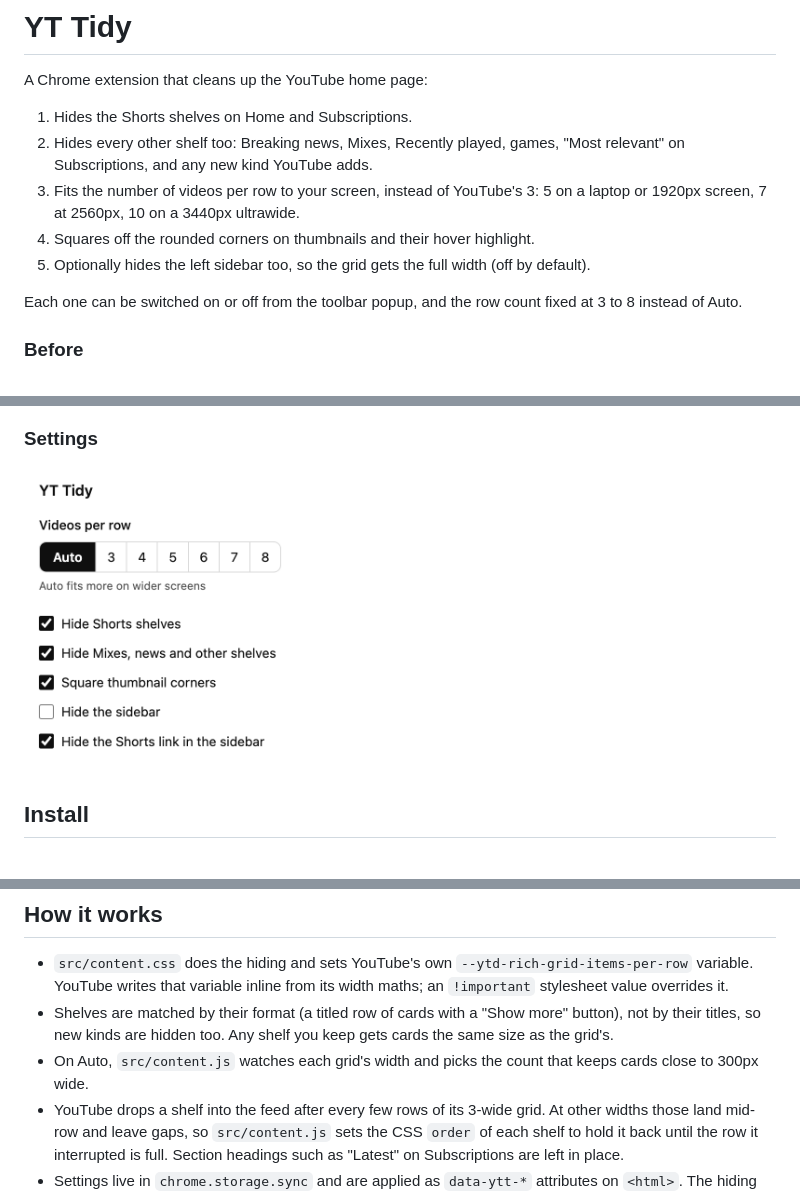
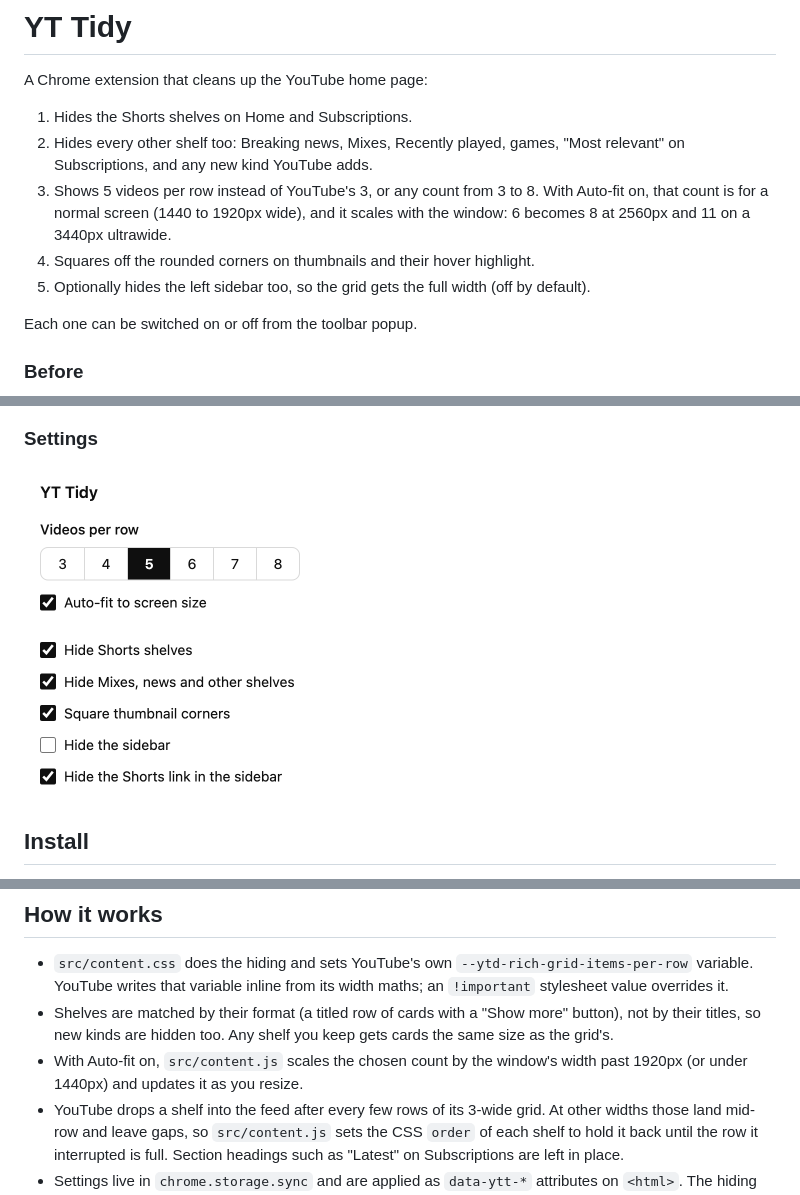
Before and after one commit to rogertruong7/yt-tidy, a Markdown page: README.md, 3 parts joined by grey strips. Drawn GitHub-style; pictures changed too: docs/popup.png.

Commit message:
Make Auto-fit a separate switch that scales the chosen videos per row

```diff
--- a/README.md
+++ b/README.md
@@ -4,11 +4,11 @@ A Chrome extension that cleans up the YouTube home page:
 
 1. Hides the Shorts shelves on Home and Subscriptions.
 2. Hides every other shelf too: Breaking news, Mixes, Recently played, games, "Most relevant" on Subscriptions, and any new kind YouTube adds.
-3. Fits the number of videos per row to your screen, instead of YouTube's 3: 5 on a laptop or 1920px screen, 7 at 2560px, 10 on a 3440px ultrawide.
+3. Shows 5 videos per row instead of YouTube's 3, or any count from 3 to 8. With Auto-fit on, that count is for a normal screen (1440 to 1920px wide), and it scales with the window: 6 becomes 8 at 2560px and 11 on a 3440px ultrawide.
 4. Squares off the rounded corners on thumbnails and their hover highlight.
 5. Optionally hides the left sidebar too, so the grid gets the full width (off by default).
 
-Each one can be switched on or off from the toolbar popup, and the row count fixed at 3 to 8 instead of Auto.
+Each one can be switched on or off from the toolbar popup.
 
 ### Before
 
@@ -20,7 +20,7 @@ Each one can be switched on or off from the toolbar popup, and the row count fix
 
 ### Settings
 
-<img src="docs/popup.png" alt="The YT Tidy popup at its defaults: Auto videos per row, every shelf hidden, square corners on, sidebar left visible" width="272">
+<img src="docs/popup.png" alt="The YT Tidy popup at its defaults: 5 videos per row with Auto-fit on, every shelf hidden, square corners on, sidebar left visible" width="292">
 
 ## Install
 
@@ -35,7 +35,7 @@ It needs only the `storage` permission (for your settings) and runs only on `www
 
 - `src/content.css` does the hiding and sets YouTube's own `--ytd-rich-grid-items-per-row` variable. YouTube writes that variable inline from its width maths; an `!important` stylesheet value overrides it.
 - Shelves are matched by their format (a titled row of cards with a "Show more" button), not by their titles, so new kinds are hidden too. Any shelf you keep gets cards the same size as the grid's.
-- On Auto, `src/content.js` watches each grid's width and picks the count that keeps cards close to 300px wide.
+- With Auto-fit on, `src/content.js` scales the chosen count by the window's width past 1920px (or under 1440px) and updates it as you resize.
 - YouTube drops a shelf into the feed after every few rows of its 3-wide grid. At other widths those land mid-row and leave gaps, so `src/content.js` sets the CSS `order` of each shelf to hold it back until the row it interrupted is full. Section headings such as "Latest" on Subscriptions are left in place.
 - Settings live in `chrome.storage.sync` and are applied as `data-ytt-*` attributes on `<html>`. The hiding rules are on by default in CSS, so no shelf flashes on page load. Hiding the sidebar is opt-in and waits for your settings to load.
 
```
Also changed, not shown: 7 other files.
